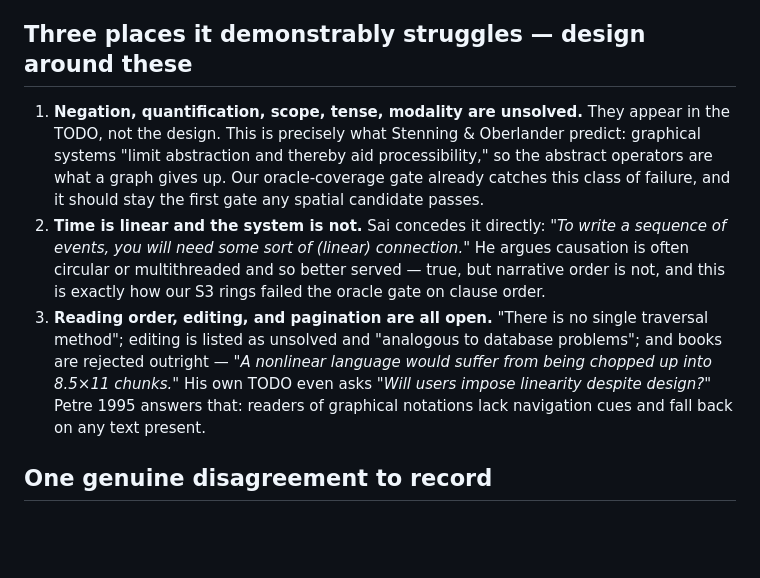
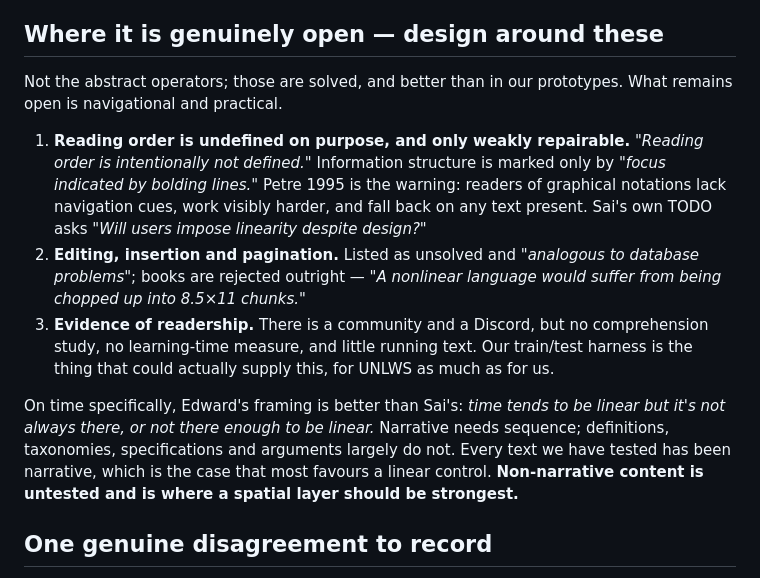
Before and after one commit to heated/conlang, a Markdown page: docs/design/unlws-review.md, the part around one of its changes. Rendered like a GitHub page; blank space fills up the shorter version.

```diff
--- a/docs/design/unlws-review.md
+++ b/docs/design/unlws-review.md
@@ -114,26 +160,32 @@ where one character ends and another begins."
    foregrounded — is a compression mechanism we have not considered and it
    is not obviously expensive.
 
-## Three places it demonstrably struggles — design around these
+## Where it is genuinely open — design around these
 
-1. **Negation, quantification, scope, tense, modality are unsolved.** They
-   appear in the TODO, not the design. This is precisely what Stenning &
-   Oberlander predict: graphical systems "limit abstraction and thereby aid
-   processibility," so the abstract operators are what a graph gives up.
-   Our oracle-coverage gate already catches this class of failure, and it
-   should stay the first gate any spatial candidate passes.
-2. **Time is linear and the system is not.** Sai concedes it directly:
-   *"To write a sequence of events, you will need some sort of (linear)
-   connection."* He argues causation is often circular or multithreaded and
-   so better served — true, but narrative order is not, and this is exactly
-   how our S3 rings failed the oracle gate on clause order.
-3. **Reading order, editing, and pagination are all open.** "There is no
-   single traversal method"; editing is listed as unsolved and "analogous
-   to database problems"; and books are rejected outright — *"A nonlinear
-   language would suffer from being chopped up into 8.5×11 chunks."* His
-   own TODO even asks *"Will users impose linearity despite design?"* Petre
-   1995 answers that: readers of graphical notations lack navigation cues
-   and fall back on any text present.
+Not the abstract operators; those are solved, and better than in our
+prototypes. What remains open is navigational and practical.
+
+1. **Reading order is undefined on purpose, and only weakly repairable.**
+   *"Reading order is intentionally not defined."* Information structure is
+   marked only by *"focus indicated by bolding lines."* Petre 1995 is the
+   warning: readers of graphical notations lack navigation cues, work
+   visibly harder, and fall back on any text present. Sai's own TODO asks
+   *"Will users impose linearity despite design?"*
+2. **Editing, insertion and pagination.** Listed as unsolved and
+   *"analogous to database problems"*; books are rejected outright — *"A
+   nonlinear language would suffer from being chopped up into 8.5×11
+   chunks."*
+3. **Evidence of readership.** There is a community and a Discord, but no
+   comprehension study, no learning-time measure, and little running text.
+   Our train/test harness is the thing that could actually supply this,
+   for UNLWS as much as for us.
+
+On time specifically, Edward's framing is better than Sai's: *time tends to
+be linear but it's not always there, or not there enough to be linear.*
+Narrative needs sequence; definitions, taxonomies, specifications and
+arguments largely do not. Every text we have tested has been narrative,
+which is the case that most favours a linear control. **Non-narrative
+content is untested and is where a spatial layer should be strongest.**
 
 ## One genuine disagreement to record
 
```
Also changed, not shown: other parts of docs/design/unlws-review.md (+58 -14 lines), docs/design/unlws-trailhead.md (added, +96 -0 lines).
